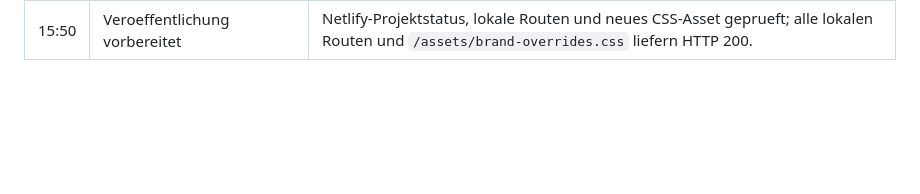
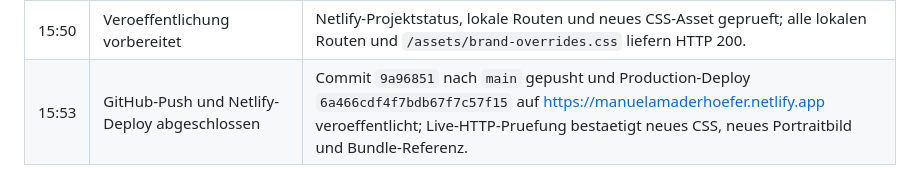
Before and after one commit to laggner66/manuelamaderhoefer, a Markdown page: website-kopie-manuelamaderhoefer-2026-06-25/ZEITAUFZEICHNUNG.md, the part around the change. Rendered like a GitHub page; blank space fills up the shorter version.

Commit message:
Record deployment log

```diff
--- a/website-kopie-manuelamaderhoefer-2026-06-25/ZEITAUFZEICHNUNG.md
+++ b/website-kopie-manuelamaderhoefer-2026-06-25/ZEITAUFZEICHNUNG.md
@@ -36,3 +36,4 @@ Zeitzone: Europe/Vienna
 | 15:44 | Lokale Vorschau gestartet | Statischer Server fuer den lokalen Arbeitsstand auf http://127.0.0.1:4174 gestartet und mit HTTP 200 geprueft. |
 | 15:48 | Blaue Ueber-mich-Ueberschrift korrigiert | `brand-overrides.css` ergaenzt und in alle statischen HTML-Einstiege eingebunden; Browser-QA bestaetigt Sage-Farbe `rgb(49, 61, 49)` statt Blau und keine Konsolenwarnungen/-fehler. |
 | 15:50 | Veroeffentlichung vorbereitet | Netlify-Projektstatus, lokale Routen und neues CSS-Asset geprueft; alle lokalen Routen und `/assets/brand-overrides.css` liefern HTTP 200. |
+| 15:53 | GitHub-Push und Netlify-Deploy abgeschlossen | Commit `9a96851` nach `main` gepusht und Production-Deploy `6a466cdf4f7bdb67f7c57f15` auf https://manuelamaderhoefer.netlify.app veroeffentlicht; Live-HTTP-Pruefung bestaetigt neues CSS, neues Portraitbild und Bundle-Referenz. |
```
